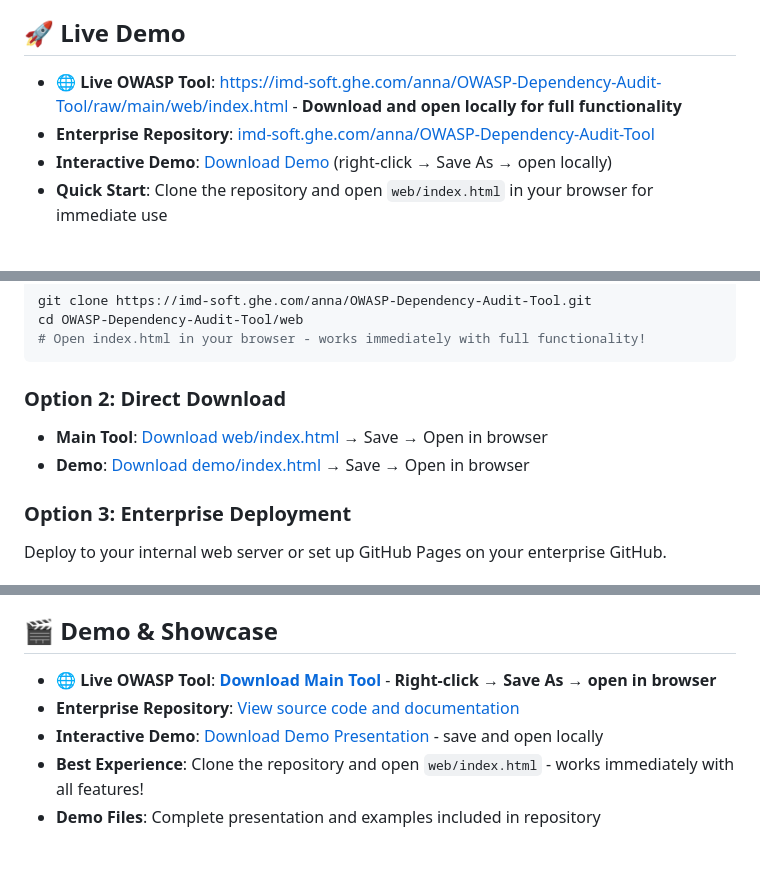
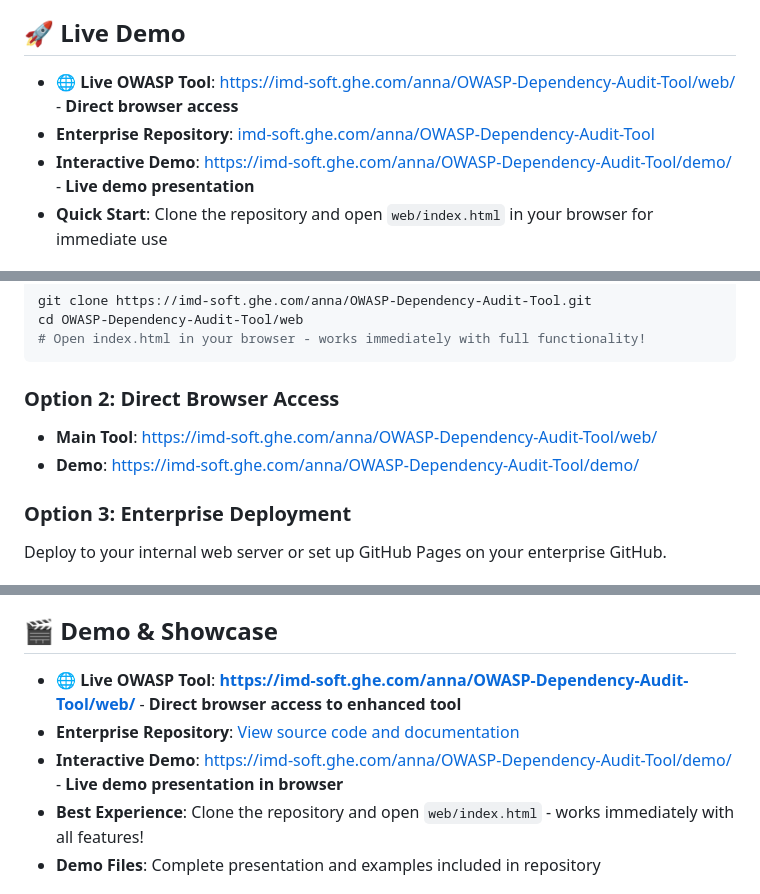
Before and after one commit to annasalkovsky/OWASP, a Markdown page: README.md, 3 parts joined by grey strips. Drawn GitHub-style; blank space fills up the shorter version.

Commit message:
Restore direct browser links - enable GitHub Pages access
- Created gh-pages branch for GitHub Pages deployment
- Updated README with direct browser access URLs
- Tool now works directly in browser without downloads
- Links: /web/ for main tool, /demo/ for presentation
- Restored original functionality as requested

````diff
--- a/README.md
+++ b/README.md
@@ -3,9 +3,9 @@
 A professional web-based tool that transforms OWASP dependency-check XML reports into beautiful, audit-ready security reports with powerful delta comparison capabilities.
 
 ## 🚀 **Live Demo**
-- **🌐 Live OWASP Tool**: [https://imd-soft.ghe.com/anna/OWASP-Dependency-Audit-Tool/raw/main/web/index.html](https://imd-soft.ghe.com/anna/OWASP-Dependency-Audit-Tool/raw/main/web/index.html) - **Download and open locally for full functionality**
+- **🌐 Live OWASP Tool**: [https://imd-soft.ghe.com/anna/OWASP-Dependency-Audit-Tool/web/](https://imd-soft.ghe.com/anna/OWASP-Dependency-Audit-Tool/web/) - **Direct browser access**
 - **Enterprise Repository**: [imd-soft.ghe.com/anna/OWASP-Dependency-Audit-Tool](https://imd-soft.ghe.com/anna/OWASP-Dependency-Audit-Tool)
-- **Interactive Demo**: [Download Demo](https://imd-soft.ghe.com/anna/OWASP-Dependency-Audit-Tool/raw/main/demo/index.html) (right-click → Save As → open locally)
+- **Interactive Demo**: [https://imd-soft.ghe.com/anna/OWASP-Dependency-Audit-Tool/demo/](https://imd-soft.ghe.com/anna/OWASP-Dependency-Audit-Tool/demo/) - **Live demo presentation**
 - **Quick Start**: Clone the repository and open `web/index.html` in your browser for immediate use
 
 ## ✨ **Key Features**
@@ -75,9 +75,9 @@ cd OWASP-Dependency-Audit-Tool/web
 # Open index.html in your browser - works immediately with full functionality!
 ```
 
-### Option 2: Direct Download
-- **Main Tool**: [Download web/index.html](https://imd-soft.ghe.com/anna/OWASP-Dependency-Audit-Tool/raw/main/web/index.html) → Save → Open in browser
-- **Demo**: [Download demo/index.html](https://imd-soft.ghe.com/anna/OWASP-Dependency-Audit-Tool/raw/main/demo/index.html) → Save → Open in browser
+### Option 2: Direct Browser Access
+- **Main Tool**: [https://imd-soft.ghe.com/anna/OWASP-Dependency-Audit-Tool/web/](https://imd-soft.ghe.com/anna/OWASP-Dependency-Audit-Tool/web/)
+- **Demo**: [https://imd-soft.ghe.com/anna/OWASP-Dependency-Audit-Tool/demo/](https://imd-soft.ghe.com/anna/OWASP-Dependency-Audit-Tool/demo/)
 
 ### Option 3: Enterprise Deployment
 Deploy to your internal web server or set up GitHub Pages on your enterprise GitHub.
@@ -99,9 +99,9 @@ Deploy to your internal web server or set up GitHub Pages on your enterprise Git
 
 ## 🎬 **Demo & Showcase**
 
-- **🌐 Live OWASP Tool**: **[Download Main Tool](https://imd-soft.ghe.com/anna/OWASP-Dependency-Audit-Tool/raw/main/web/index.html)** - **Right-click → Save As → open in browser**
+- **🌐 Live OWASP Tool**: **[https://imd-soft.ghe.com/anna/OWASP-Dependency-Audit-Tool/web/](https://imd-soft.ghe.com/anna/OWASP-Dependency-Audit-Tool/web/)** - **Direct browser access to enhanced tool**
 - **Enterprise Repository**: [View source code and documentation](https://imd-soft.ghe.com/anna/OWASP-Dependency-Audit-Tool)
-- **Interactive Demo**: [Download Demo Presentation](https://imd-soft.ghe.com/anna/OWASP-Dependency-Audit-Tool/raw/main/demo/index.html) - save and open locally
+- **Interactive Demo**: [https://imd-soft.ghe.com/anna/OWASP-Dependency-Audit-Tool/demo/](https://imd-soft.ghe.com/anna/OWASP-Dependency-Audit-Tool/demo/) - **Live demo presentation in browser**
 - **Best Experience**: Clone the repository and open `web/index.html` - works immediately with all features!
 - **Demo Files**: Complete presentation and examples included in repository
 
````
